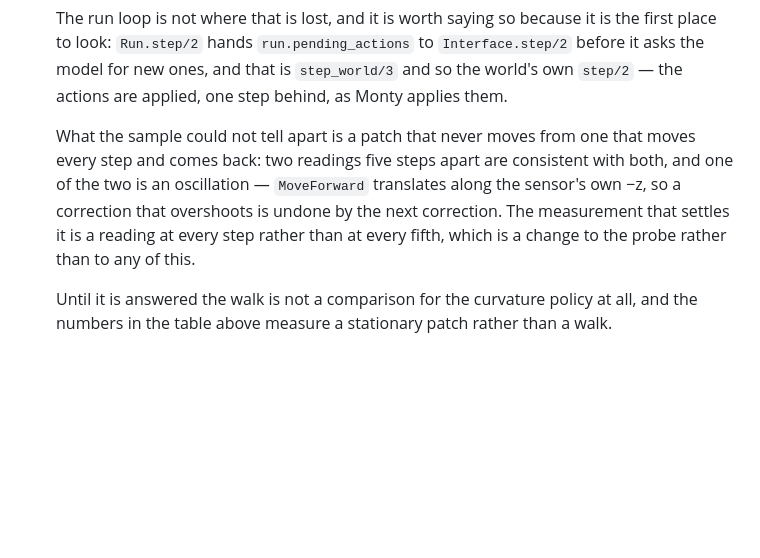
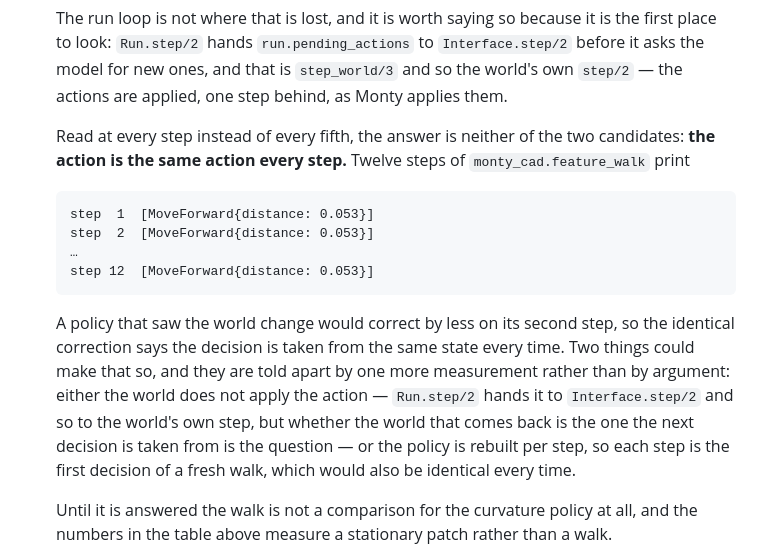
Before and after one commit to d-led/ex.tbp.monty, a Markdown page: docs/cad.md, the part around the change. Drawn GitHub-style; blank space fills up the shorter version.

Commit message:
The walk issues the same correction at every step
Twelve steps of the remote walk print the same action, `MoveForward{distance:
0.053}`, byte for byte. A policy that saw the world change would correct by less
the second time, so the decision is taken from the same state every step.

That rules out the two candidates considered before — a stationary patch and an
oscillation — and leaves two: the world does not apply the action, or the policy
is rebuilt per step so every step is a fresh walk's first decision.

```diff
--- a/docs/cad.md
+++ b/docs/cad.md
@@ -258,12 +258,23 @@ scene, not a config, knows where the object is.
    `step_world/3` and so the world's own `step/2` — the actions are applied, one
    step behind, as Monty applies them.
 
-   What the sample could not tell apart is a patch that never moves from one that
-   moves every step and comes back: two readings five steps apart are consistent
-   with both, and one of the two is an oscillation — `MoveForward` translates along
-   the sensor's own −z, so a correction that overshoots is undone by the next
-   correction. The measurement that settles it is a reading at every step rather
-   than at every fifth, which is a change to the probe rather than to any of this.
+   Read at every step instead of every fifth, the answer is neither of the two
+   candidates: **the action is the same action every step.** Twelve steps of
+   `monty_cad.feature_walk` print
+
+       step  1  [MoveForward{distance: 0.053}]
+       step  2  [MoveForward{distance: 0.053}]
+       …
+       step 12  [MoveForward{distance: 0.053}]
+
+   A policy that saw the world change would correct by less on its second step, so
+   the identical correction says the decision is taken from the same state every
+   time. Two things could make that so, and they are told apart by one more
+   measurement rather than by argument: either the world does not apply the action —
+   `Run.step/2` hands it to `Interface.step/2` and so to the world's own step, but
+   whether the world that comes back is the one the next decision is taken from is
+   the question — or the policy is rebuilt per step, so each step is the first
+   decision of a fresh walk, which would also be identical every time.
 
    Until it is answered the walk is not a comparison for the curvature policy at
    all, and the numbers in the table above measure a stationary patch rather than a
```
